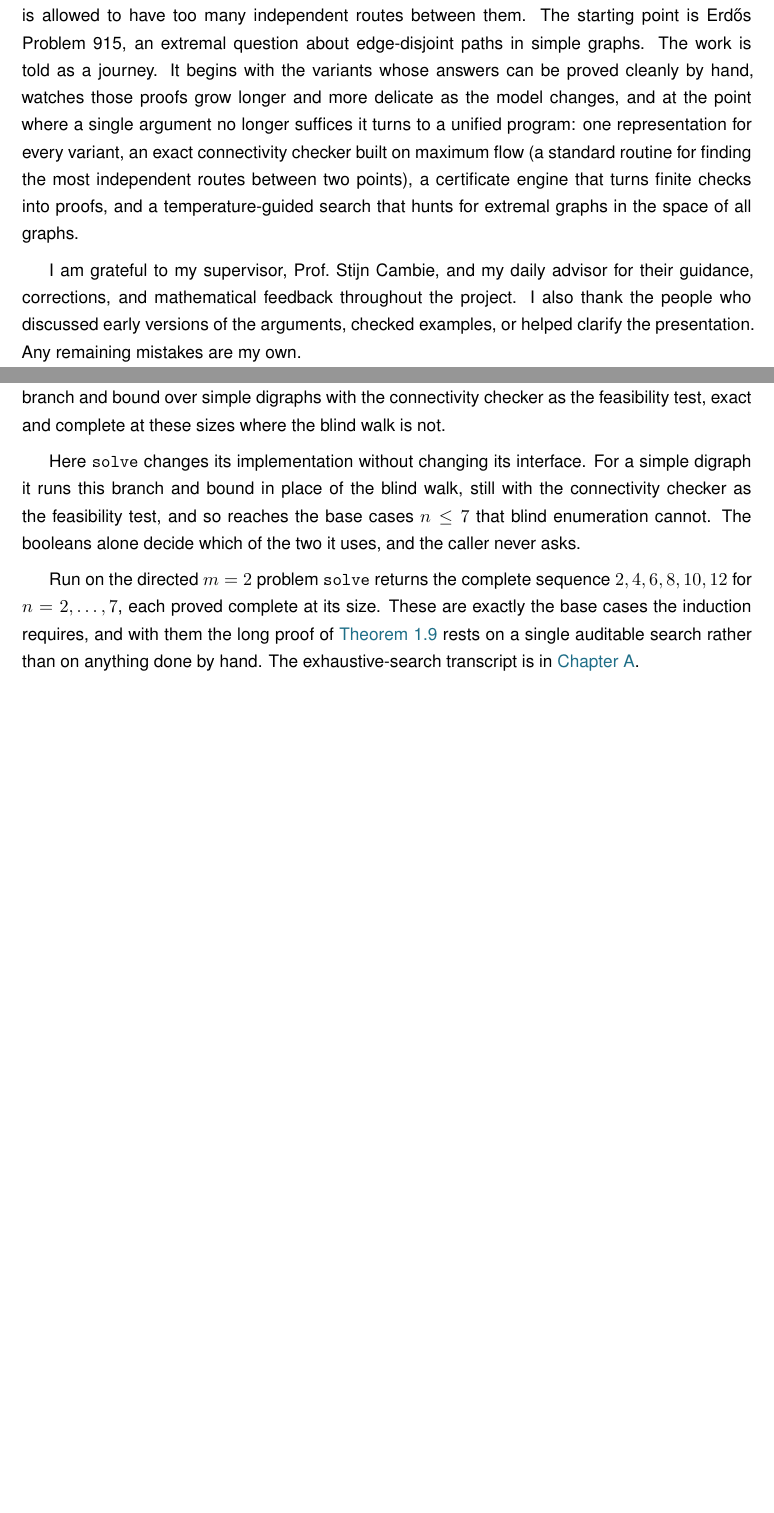
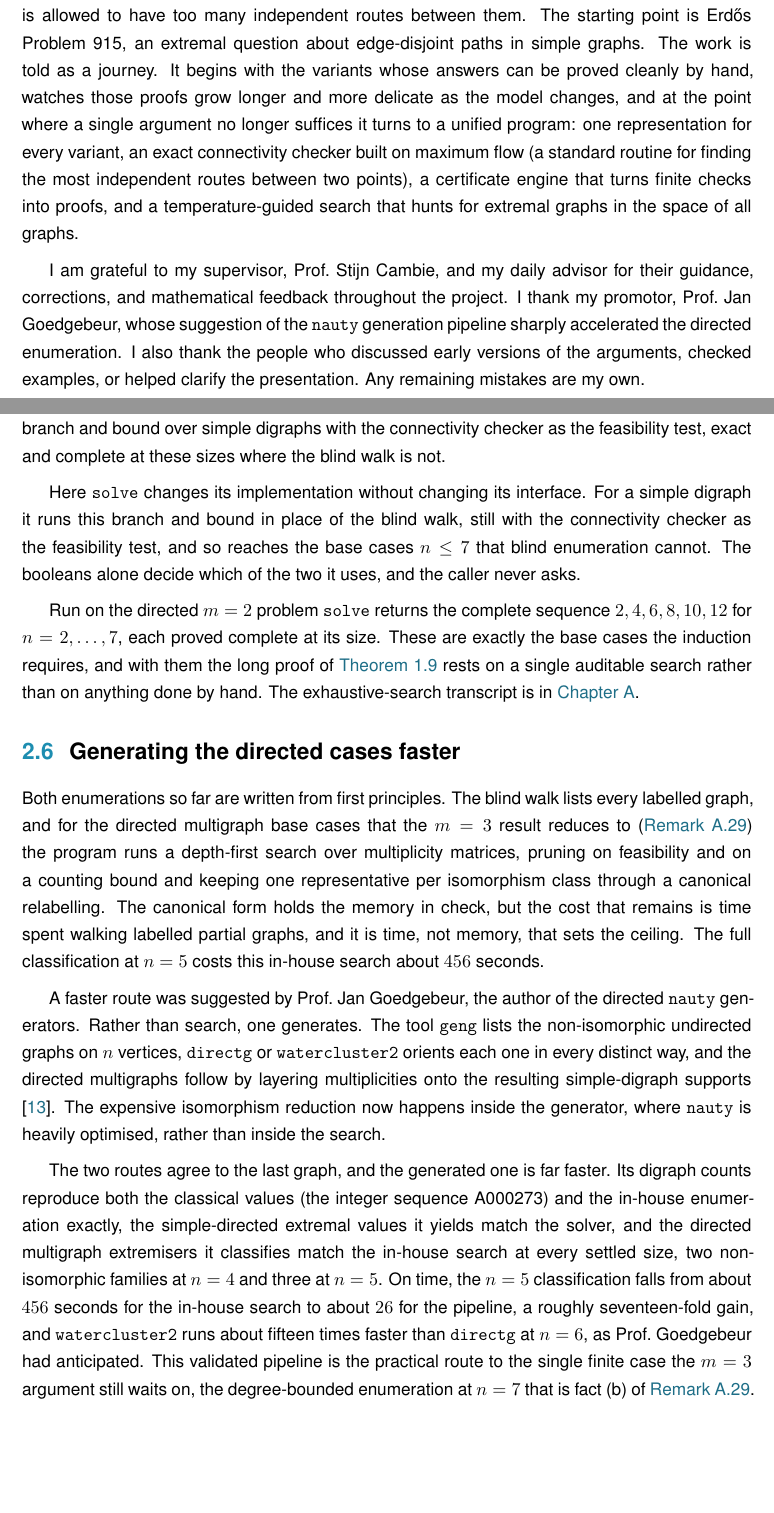
Before and after one commit to louisvandenbruwaene/thesis, a LaTeX thesis (main.tex, which reads chapters/ch2_certify.tex): two parts of pages 3 and 31 of 93, joined at a grey line, cut so that both start at the same text, the shorter picture padded with empty space. Compiled offline with pdfLaTeX.

Commit message:
Thesis: add the nauty generation speedup (ch2) crediting Prof. Goedgebeur
New ch2 section "Generating the directed cases faster": the directed enumeration
started as an in-house DFS over multiplicity matrices (canonical-form dedup
bounds memory but DFS time is the wall, ~456s at n=5). On Prof. Jan Goedgebeur's
suggestion the generation is handed to nauty (geng + directg/watercluster2),
which reduces isomorphism during generation. It reproduces the in-house
enumeration exactly (counts = OEIS A000273; n=4 -> 2 families, n=5 -> 3) and is
~17x faster at n=5 (~26s), with watercluster2 ~15x faster than directg at n=6.
This is the practical route to the open n=7 degree-bounded base case (fact (b)).

Also credit Prof. Goedgebeur in the acknowledgments. Build clean: 93 pp,
0 overfull, 0 undefined refs/cites.

Co-Authored-By: Claude Opus 4.8 <noreply@anthropic.com>

```diff
--- a/chapters/ch2_certify.tex
+++ b/chapters/ch2_certify.tex
@@ -200,6 +200,13 @@ Here \code{solve} changes its implementation without changing its interface. For
 
 Run on the directed $m = 2$ problem \code{solve} returns the complete sequence $2, 4, 6, 8, 10, 12$ for $n = 2, \dots, 7$, each proved complete at its size. These are exactly the base cases the induction requires, and with them the long proof of \Cref{thm:dir-arc-m2-exact} rests on a single auditable search rather than on anything done by hand. The exhaustive-search transcript is in \Cref{app:proofs}.
 
+\section{Generating the directed cases faster}
+Both enumerations so far are written from first principles. The blind walk lists every labelled graph, and for the directed multigraph base cases that the $m = 3$ result reduces to (\Cref{rem:odd-step-roadmap}) the program runs a depth-first search over multiplicity matrices, pruning on feasibility and on a counting bound and keeping one representative per isomorphism class through a canonical relabelling. The canonical form holds the memory in check, but the cost that remains is time spent walking labelled partial graphs, and it is time, not memory, that sets the ceiling. The full classification at $n = 5$ costs this in-house search about $456$ seconds.
+
+A faster route was suggested by Prof.\ Jan Goedgebeur, the author of the directed \texttt{nauty} generators. Rather than search, one generates. The tool \texttt{geng} lists the non-isomorphic undirected graphs on $n$ vertices, \texttt{directg} or \texttt{watercluster2} orients each one in every distinct way, and the directed multigraphs follow by layering multiplicities onto the resulting simple-digraph supports \cite{McKayPiperno14}. The expensive isomorphism reduction now happens inside the generator, where \texttt{nauty} is heavily optimised, rather than inside the search.
+
+The two routes agree to the last graph, and the generated one is far faster. Its digraph counts reproduce both the classical values (the integer sequence A000273) and the in-house enumeration exactly, the simple-directed extremal values it yields match the solver, and the directed multigraph extremisers it classifies match the in-house search at every settled size, two non-isomorphic families at $n = 4$ and three at $n = 5$. On time, the $n = 5$ classification falls from about $456$ seconds for the in-house search to about $26$ for the pipeline, a roughly seventeen-fold gain, and \texttt{watercluster2} runs about fifteen times faster than \texttt{directg} at $n = 6$, as Prof.\ Goedgebeur had anticipated. This validated pipeline is the practical route to the single finite case the $m = 3$ argument still waits on, the degree-bounded enumeration at $n = 7$ that is fact (b) of \Cref{rem:odd-step-roadmap}.
+
 \section{Proving every \texorpdfstring{$m$}{m} at once}
 
 The pruned search proves one $(n, m)$ at a time. For the directed multigraph arc problem \code{solve} has a sharper implementation, one that proves every $m$ at a fixed $n$ in a single pass, and it is worth the extra machinery because it closes the directed multigraph case outright for the sizes it reaches.
--- a/main.tex
+++ b/main.tex
@@ -42,7 +42,7 @@
 \addcontentsline{toc}{chapter}{Foreword}
 This thesis studies how many edges or arcs a network can contain when no pair of vertices is allowed to have too many independent routes between them. The starting point is Erd\H{o}s Problem~915, an extremal question about edge-disjoint paths in simple graphs. The work is told as a journey. It begins with the variants whose answers can be proved cleanly by hand, watches those proofs grow longer and more delicate as the model changes, and at the point where a single argument no longer suffices it turns to a unified program: one representation for every variant, an exact connectivity checker built on maximum flow (a standard routine for finding the most independent routes between two points), a certificate engine that turns finite checks into proofs, and a temperature-guided search that hunts for extremal graphs in the space of all graphs.
 
-I am grateful to my supervisor, Prof.\ Stijn Cambie, and my daily advisor for their guidance, corrections, and mathematical feedback throughout the project. I also thank the people who discussed early versions of the arguments, checked examples, or helped clarify the presentation. Any remaining mistakes are my own.
+I am grateful to my supervisor, Prof.\ Stijn Cambie, and my daily advisor for their guidance, corrections, and mathematical feedback throughout the project. I thank my promotor, Prof.\ Jan Goedgebeur, whose suggestion of the \texttt{nauty} generation pipeline sharply accelerated the directed enumeration. I also thank the people who discussed early versions of the arguments, checked examples, or helped clarify the presentation. Any remaining mistakes are my own.
 
 \chapter*{Contribution Statement}
 \addcontentsline{toc}{chapter}{Contribution Statement}
```
Also changed, not shown: 1 other file.
